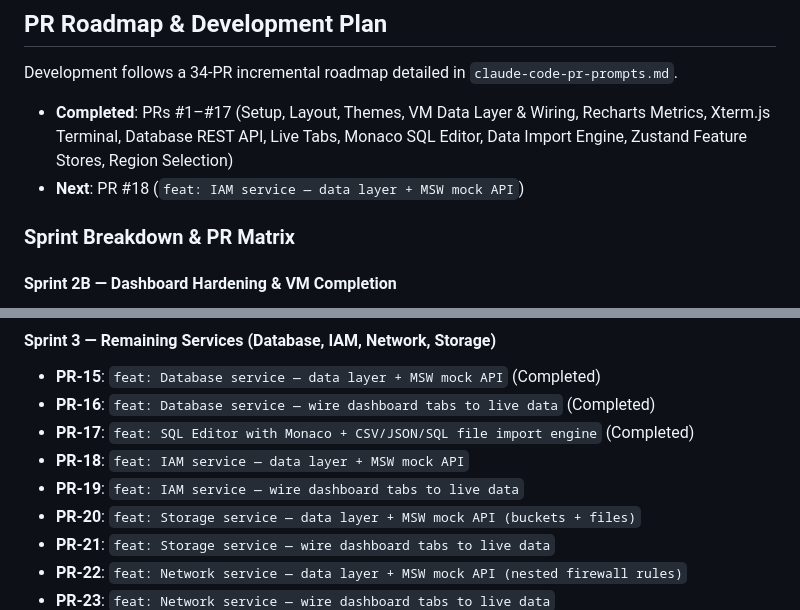
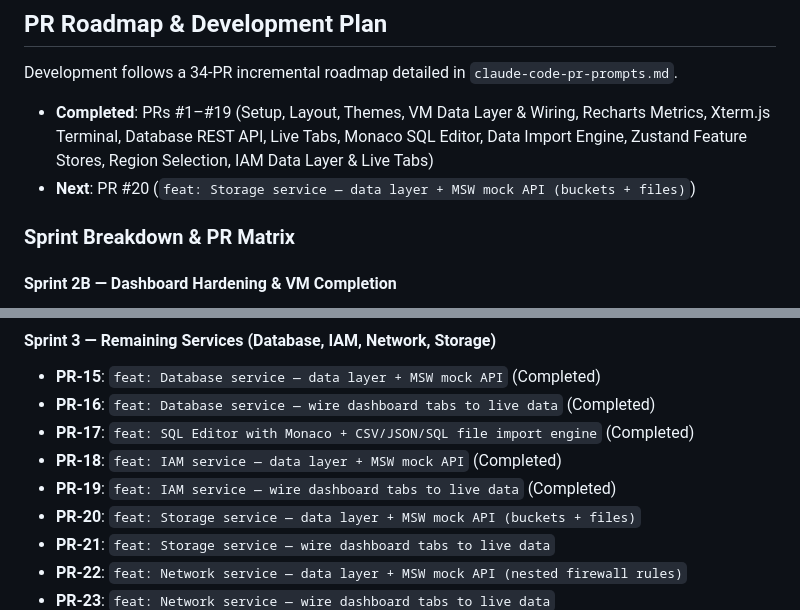
Before and after one commit to freecloudinitiative/frontend, a Markdown page: CLAUDE.md, 2 parts joined by grey strips. Rendered like a GitHub page.

Commit message:
docs: summarize PR #19 in Sprint 3 and mark completed in pr-prompts.md and CLAUDE.md

```diff
--- a/CLAUDE.md
+++ b/CLAUDE.md
@@ -24,8 +24,8 @@ flat routing (`/services/:serviceId/:tab`).
 
 Development follows a 34-PR incremental roadmap detailed in `claude-code-pr-prompts.md`.
 
-- **Completed**: PRs #1–#17 (Setup, Layout, Themes, VM Data Layer & Wiring, Recharts Metrics, Xterm.js Terminal, Database REST API, Live Tabs, Monaco SQL Editor, Data Import Engine, Zustand Feature Stores, Region Selection)
-- **Next**: PR #18 (`feat: IAM service — data layer + MSW mock API`)
+- **Completed**: PRs #1–#19 (Setup, Layout, Themes, VM Data Layer & Wiring, Recharts Metrics, Xterm.js Terminal, Database REST API, Live Tabs, Monaco SQL Editor, Data Import Engine, Zustand Feature Stores, Region Selection, IAM Data Layer & Live Tabs)
+- **Next**: PR #20 (`feat: Storage service — data layer + MSW mock API (buckets + files)`)
 
 ### Sprint Breakdown & PR Matrix
 
@@ -42,8 +42,8 @@ Development follows a 34-PR incremental roadmap detailed in `claude-code-pr-prom
 - **PR-15**: `feat: Database service — data layer + MSW mock API` (Completed)
 - **PR-16**: `feat: Database service — wire dashboard tabs to live data` (Completed)
 - **PR-17**: `feat: SQL Editor with Monaco + CSV/JSON/SQL file import engine` (Completed)
-- **PR-18**: `feat: IAM service — data layer + MSW mock API`
-- **PR-19**: `feat: IAM service — wire dashboard tabs to live data`
+- **PR-18**: `feat: IAM service — data layer + MSW mock API` (Completed)
+- **PR-19**: `feat: IAM service — wire dashboard tabs to live data` (Completed)
 - **PR-20**: `feat: Storage service — data layer + MSW mock API (buckets + files)`
 - **PR-21**: `feat: Storage service — wire dashboard tabs to live data`
 - **PR-22**: `feat: Network service — data layer + MSW mock API (nested firewall rules)`
```
Also changed, not shown: pr-prompts.md (+23 -63 lines).
